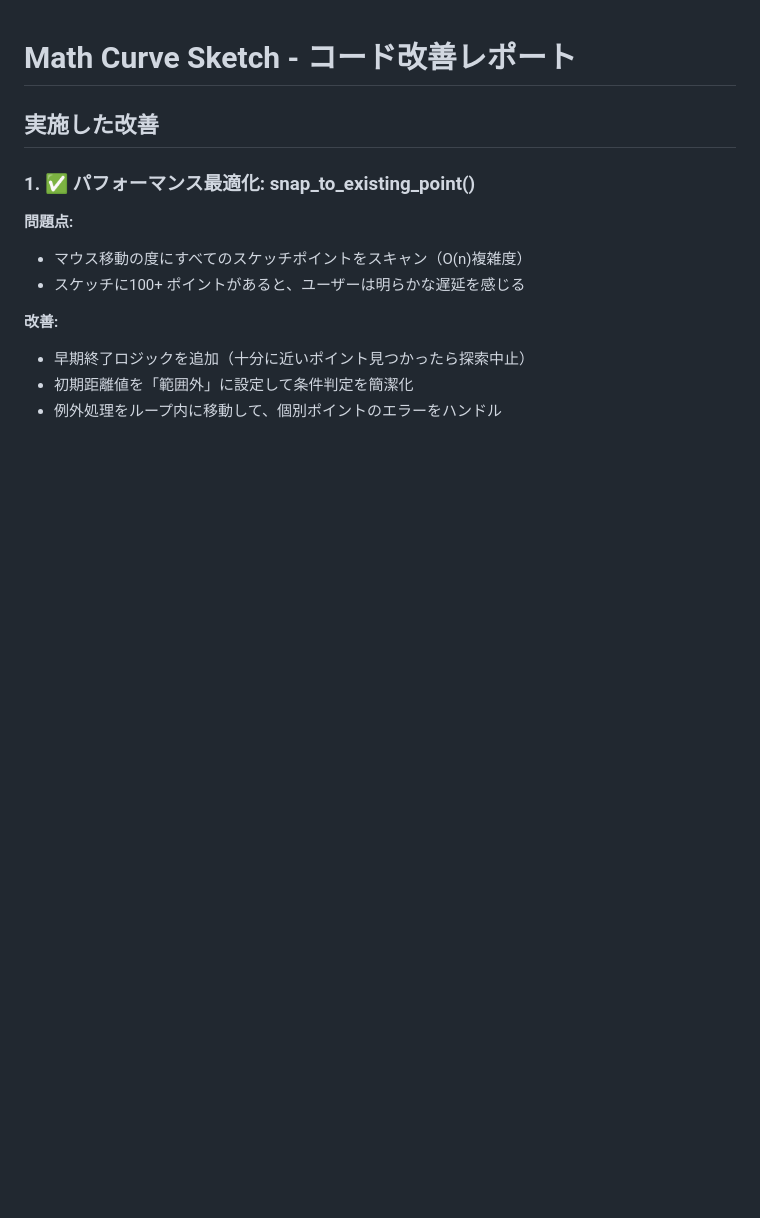
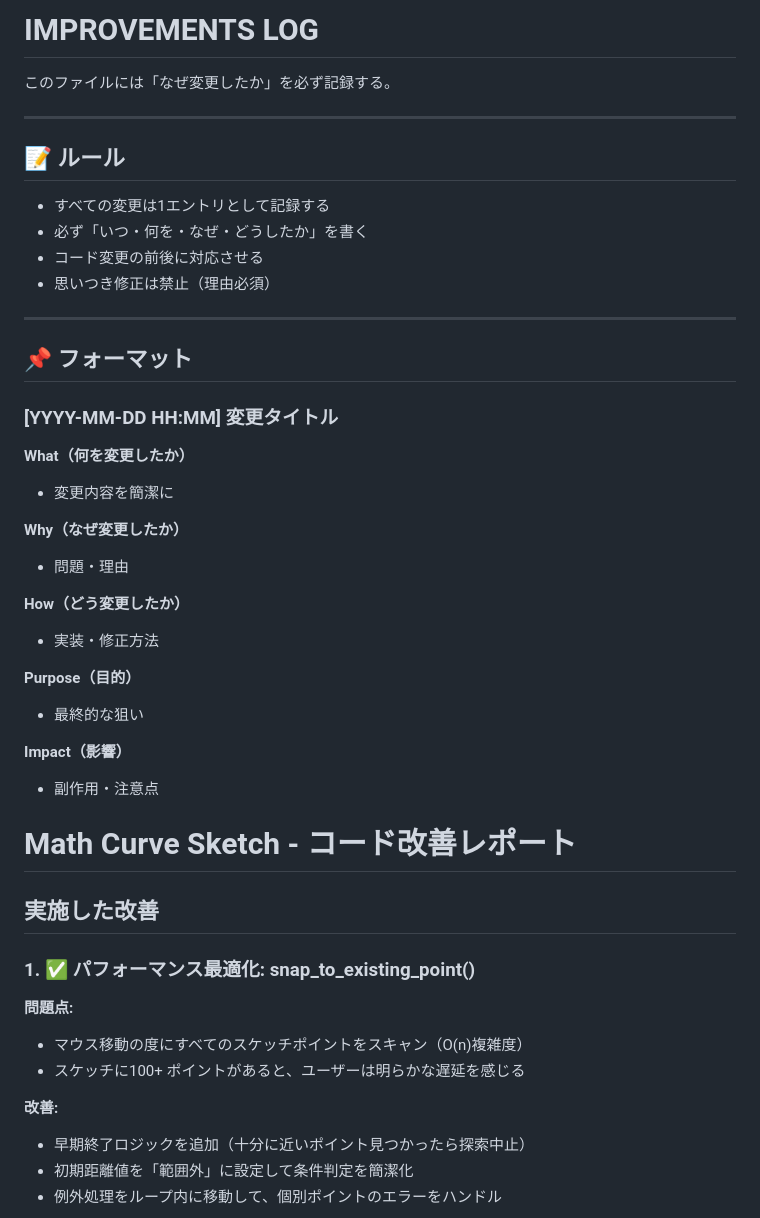
Before and after one commit to mekemeke-mkmk/fusion-math-addon, a Markdown page: IMPROVEMENTS.md, the part around the change. Drawn GitHub-style; blank space fills up the shorter version.

Commit message:
Add improvement log and guidelines for changes

```diff
--- a/IMPROVEMENTS.md
+++ b/IMPROVEMENTS.md
@@ -1,3 +1,36 @@
+# IMPROVEMENTS LOG
+
+このファイルには「なぜ変更したか」を必ず記録する。
+
+---
+
+## 📝 ルール
+- すべての変更は1エントリとして記録する
+- 必ず「いつ・何を・なぜ・どうしたか」を書く
+- コード変更の前後に対応させる
+- 思いつき修正は禁止（理由必須）
+
+---
+
+## 📌 フォーマット
+
+### [YYYY-MM-DD HH:MM] 変更タイトル
+
+**What（何を変更したか）**
+- 変更内容を簡潔に
+
+**Why（なぜ変更したか）**
+- 問題・理由
+
+**How（どう変更したか）**
+- 実装・修正方法
+
+**Purpose（目的）**
+- 最終的な狙い
+
+**Impact（影響）**
+- 副作用・注意点
+
 # Math Curve Sketch - コード改善レポート
 
 ## 実施した改善
```
